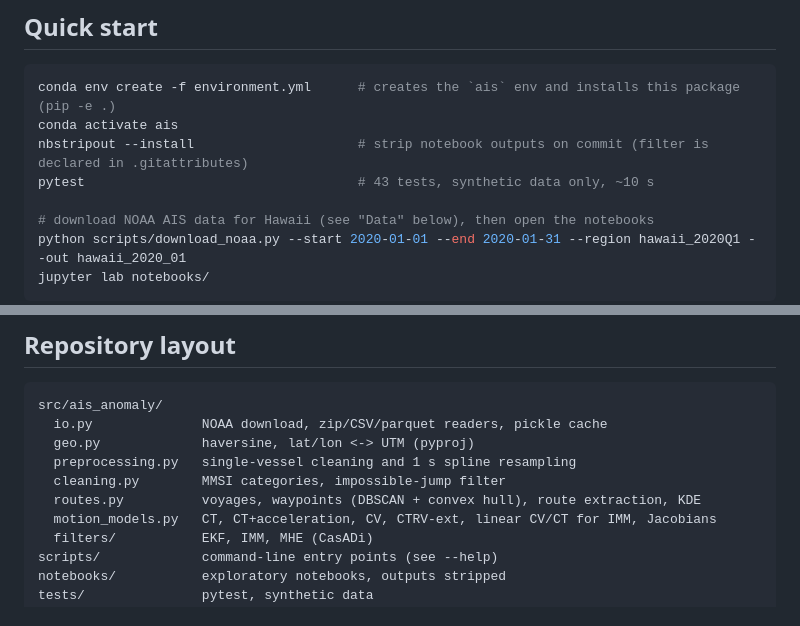
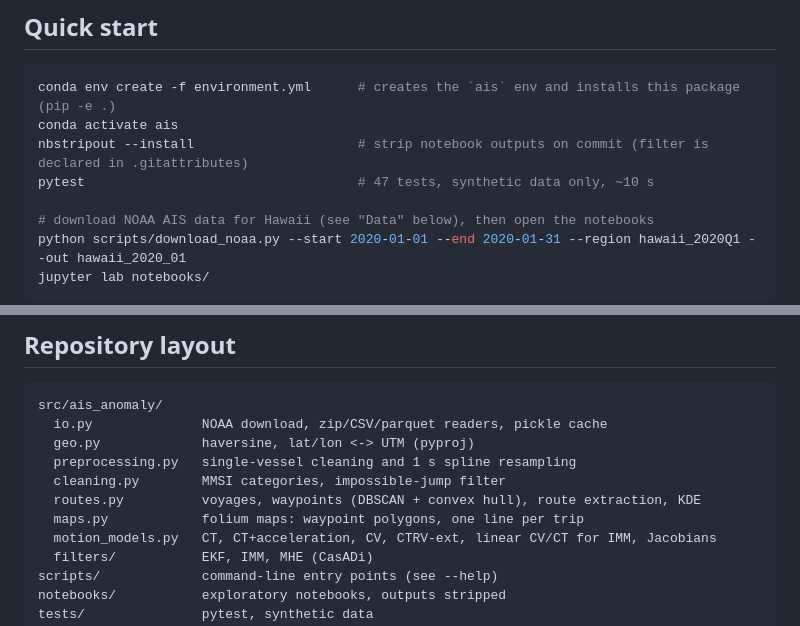
Before and after one commit to LeoPits/Vessels-anomaly-detection-with-AIS-data, a Markdown page: README.md, 2 parts joined by grey strips. Drawn GitHub-style.

Commit message:
README: maps module, test count
Co-Authored-By: Claude Opus 5.5 <noreply@anthropic.com>

```diff
--- a/README.md
+++ b/README.md
@@ -12,7 +12,7 @@ learns a statistical model for maritime traffic from AIS data in an unsupervised
 conda env create -f environment.yml      # creates the `ais` env and installs this package (pip -e .)
 conda activate ais
 nbstripout --install                     # strip notebook outputs on commit (filter is declared in .gitattributes)
-pytest                                   # 43 tests, synthetic data only, ~10 s
+pytest                                   # 47 tests, synthetic data only, ~10 s
 
 # download NOAA AIS data for Hawaii (see "Data" below), then open the notebooks
 python scripts/download_noaa.py --start 2020-01-01 --end 2020-01-31 --region hawaii_2020Q1 --out hawaii_2020_01
@@ -56,6 +56,7 @@ src/ais_anomaly/
   preprocessing.py   single-vessel cleaning and 1 s spline resampling
   cleaning.py        MMSI categories, impossible-jump filter
   routes.py          voyages, waypoints (DBSCAN + convex hull), route extraction, KDE
+  maps.py            folium maps: waypoint polygons, one line per trip
   motion_models.py   CT, CT+acceleration, CV, CTRV-ext, linear CV/CT for IMM, Jacobians
   filters/           EKF, IMM, MHE (CasADi)
 scripts/             command-line entry points (see --help)
```
